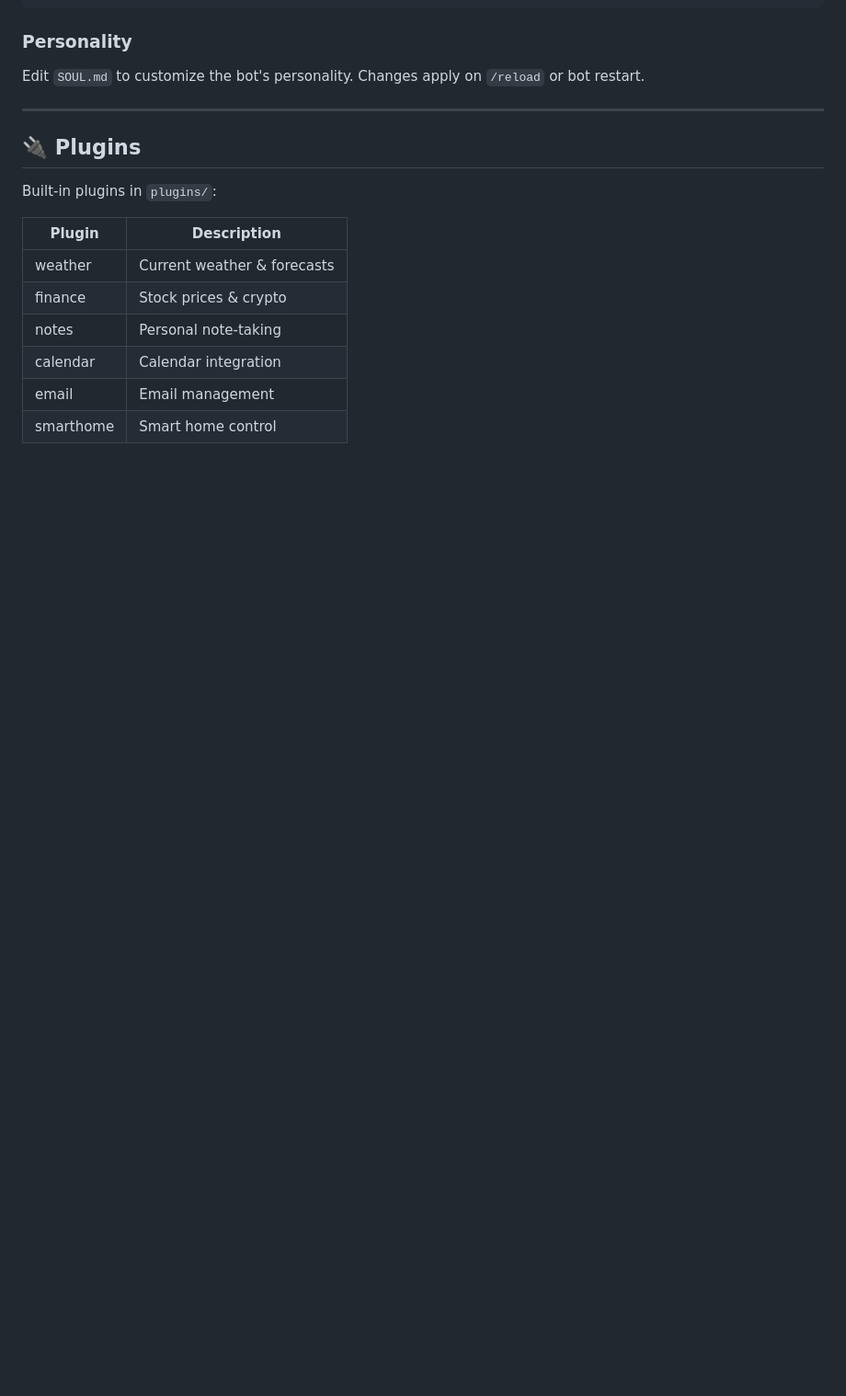
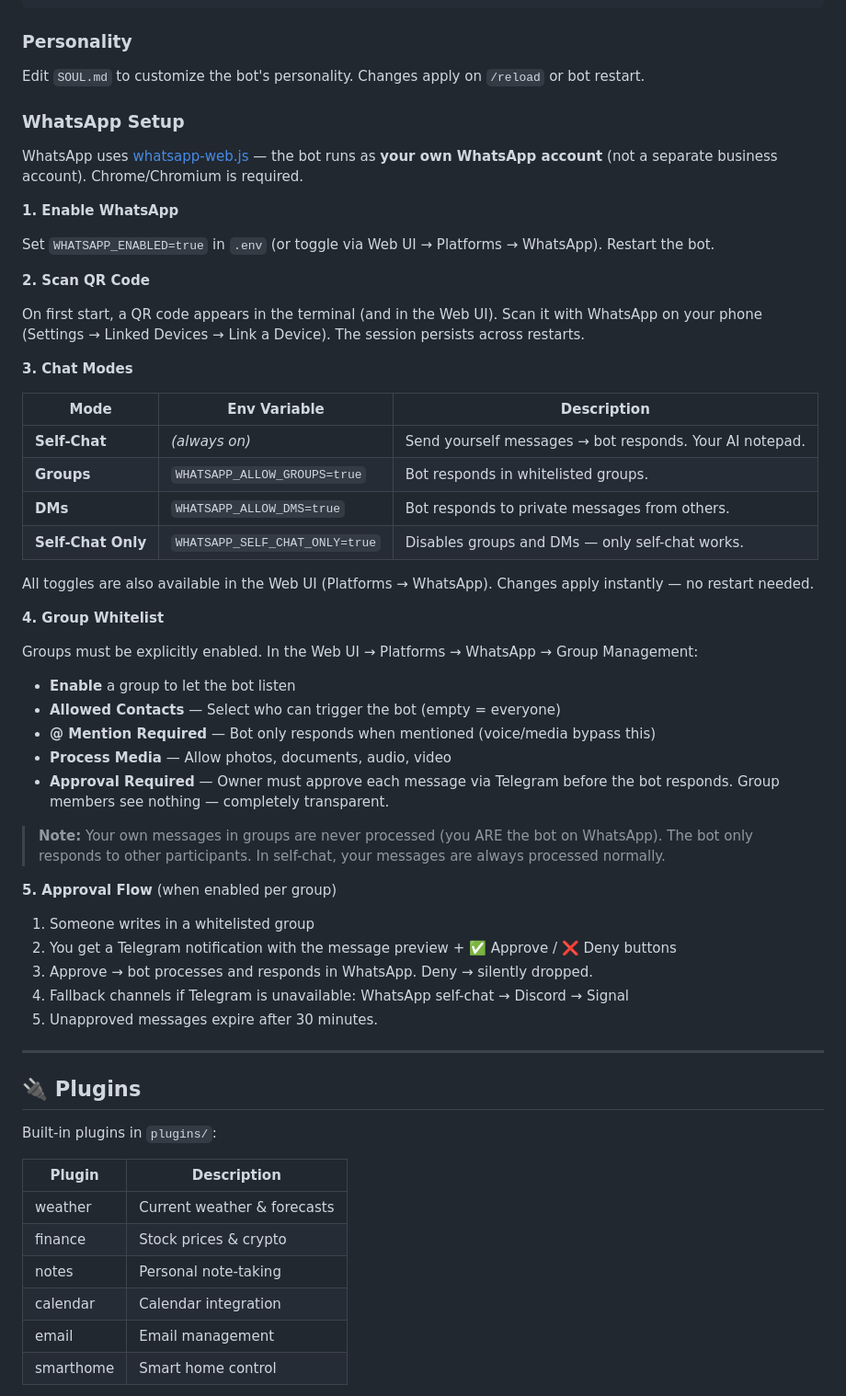
Before and after one commit to alvbln/alvin-bot, a Markdown page: README.md, the part around the change. Shown at 92% size. GitHub-like rendering; blank space fills up the shorter version.

Commit message:
docs: add WhatsApp setup guide to README
Covers QR scan, chat modes (self-chat/groups/DMs), global toggles,
group whitelist, per-contact access, mention detection, approval flow,
and the owner message filter explanation.

```diff
--- a/README.md
+++ b/README.md
@@ -247,6 +247,49 @@ Add any OpenAI-compatible model via `docs/custom-models.json`:
 
 Edit `SOUL.md` to customize the bot's personality. Changes apply on `/reload` or bot restart.
 
+### WhatsApp Setup
+
+WhatsApp uses [whatsapp-web.js](https://github.com/nicholascui/whatsapp-web.js) — the bot runs as **your own WhatsApp account** (not a separate business account). Chrome/Chromium is required.
+
+**1. Enable WhatsApp**
+
+Set `WHATSAPP_ENABLED=true` in `.env` (or toggle via Web UI → Platforms → WhatsApp). Restart the bot.
+
+**2. Scan QR Code**
+
+On first start, a QR code appears in the terminal (and in the Web UI). Scan it with WhatsApp on your phone (Settings → Linked Devices → Link a Device). The session persists across restarts.
+
+**3. Chat Modes**
+
+| Mode | Env Variable | Description |
+|------|-------------|-------------|
+| **Self-Chat** | *(always on)* | Send yourself messages → bot responds. Your AI notepad. |
+| **Groups** | `WHATSAPP_ALLOW_GROUPS=true` | Bot responds in whitelisted groups. |
+| **DMs** | `WHATSAPP_ALLOW_DMS=true` | Bot responds to private messages from others. |
+| **Self-Chat Only** | `WHATSAPP_SELF_CHAT_ONLY=true` | Disables groups and DMs — only self-chat works. |
+
+All toggles are also available in the Web UI (Platforms → WhatsApp). Changes apply instantly — no restart needed.
+
+**4. Group Whitelist**
+
+Groups must be explicitly enabled. In the Web UI → Platforms → WhatsApp → Group Management:
+
+- **Enable** a group to let the bot listen
+- **Allowed Contacts** — Select who can trigger the bot (empty = everyone)
+- **@ Mention Required** — Bot only responds when mentioned (voice/media bypass this)
+- **Process Media** — Allow photos, documents, audio, video
+- **Approval Required** — Owner must approve each message via Telegram before the bot responds. Group members see nothing — completely transparent.
+
+> **Note:** Your own messages in groups are never processed (you ARE the bot on WhatsApp). The bot only responds to other participants. In self-chat, your messages are always processed normally.
+
+**5. Approval Flow** (when enabled per group)
+
+1. Someone writes in a whitelisted group
+2. You get a Telegram notification with the message preview + ✅ Approve / ❌ Deny buttons
+3. Approve → bot processes and responds in WhatsApp. Deny → silently dropped.
+4. Fallback channels if Telegram is unavailable: WhatsApp self-chat → Discord → Signal
+5. Unapproved messages expire after 30 minutes.
+
 ---
 
 ## 🔌 Plugins
```
